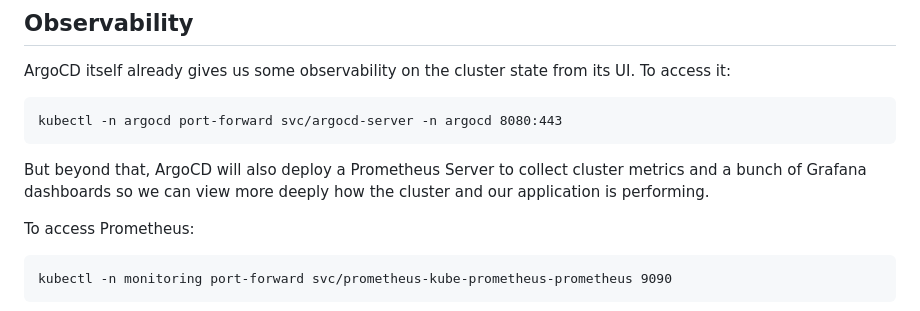
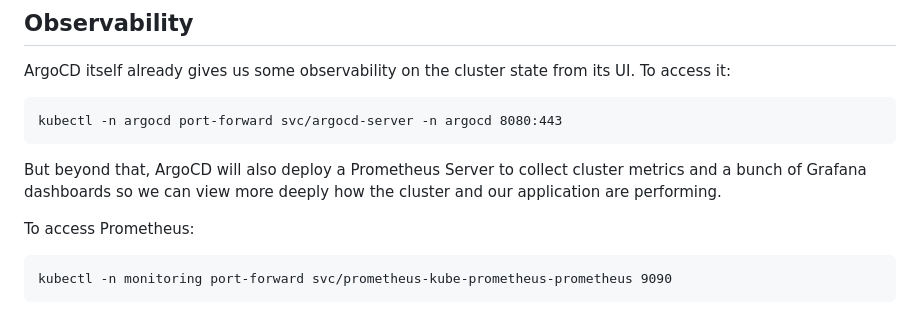
Before and after one commit to adiffpirate/gitops-example, a Markdown page: ops/README.md, the part around the change. GitHub-like rendering.

Commit message:
Fixed typo

````diff
--- a/ops/README.md
+++ b/ops/README.md
@@ -125,7 +125,7 @@ kubectl -n argocd port-forward svc/argocd-server -n argocd 8080:443
 
 But beyond that, ArgoCD will also deploy a Prometheus Server to collect cluster
 metrics and a bunch of Grafana dashboards so we can view more deeply how the cluster
-and our application is performing.
+and our application are performing.
 
 To access Prometheus:
 ```
````
